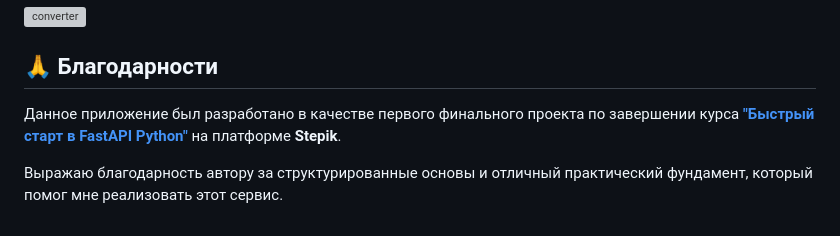
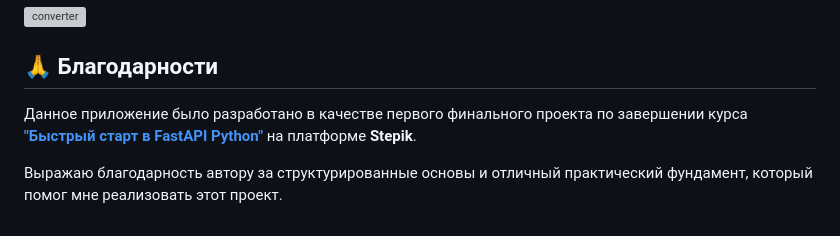
Before and after one commit to Keka17/Currency_Converter, a Markdown page: README.md, the part around the change. Drawn GitHub-style; grey boxes are pictures that could not be loaded.

```diff
--- a/README.md
+++ b/README.md
@@ -254,6 +254,6 @@ __Пример ожидаемой структуры__:
 
 
 ## 🙏 Благодарности
-Данное приложение был разработано в качестве первого финального проекта по завершении курса **["Быстрый старт в FastAPI Python"](https://stepik.org/course/179694/info)** на платформе **Stepik**.
+Данное приложение было разработано в качестве первого финального проекта по завершении курса **["Быстрый старт в FastAPI Python"](https://stepik.org/course/179694/info)** на платформе **Stepik**.
 
-Выражаю благодарность автору за структурированные основы и отличный практический фундамент, который помог мне реализовать этот сервис.
+Выражаю благодарность автору за структурированные основы и отличный практический фундамент, который помог мне реализовать этот проект.
```
